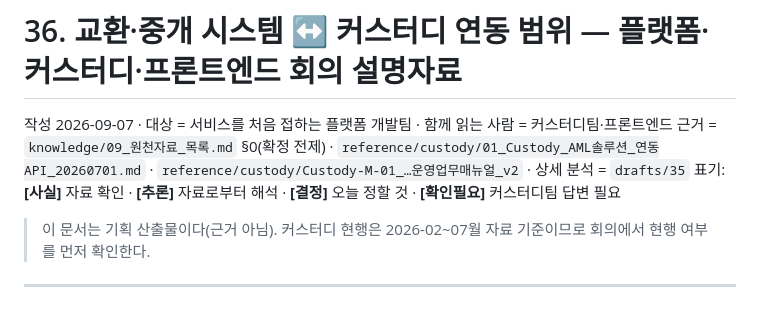
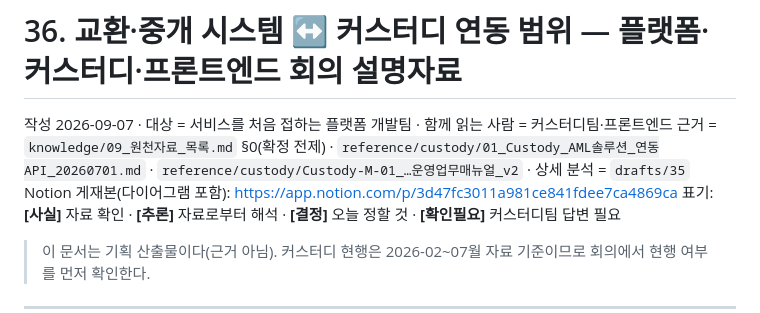
Before and after one commit to dsrvlabs/dsrv-desk, a Markdown page: drafts/36_플랫폼_커스터디_연동_범위_설명자료.md, the part around one of its changes. Drawn GitHub-style.

Commit message:
drafts/36 다이어그램 5개 추가·Notion 게재본 링크
Co-Authored-By: Claude Fable 5.1 <noreply@anthropic.com>

```diff
--- a/drafts/36_플랫폼_커스터디_연동_범위_설명자료.md
+++ b/drafts/36_플랫폼_커스터디_연동_범위_설명자료.md
@@ -2,6 +2,7 @@
 
 작성 2026-09-07 · 대상 = 서비스를 처음 접하는 플랫폼 개발팀 · 함께 읽는 사람 = 커스터디팀·프론트엔드
 근거 = `knowledge/09_원천자료_목록.md` §0(확정 전제) · `reference/custody/01_Custody_AML솔루션_연동API_20260701.md` · `reference/custody/Custody-M-01_…운영업무매뉴얼_v2` · 상세 분석 = `drafts/35`
+Notion 게재본(다이어그램 포함): https://app.notion.com/p/3d47fc3011a981ce841fdee7ca4869ca
 표기: **[사실]** 자료 확인 · **[추론]** 자료로부터 해석 · **[결정]** 오늘 정할 것 · **[확인필요]** 커스터디팀 답변 필요
 
 > 이 문서는 기획 산출물이다(근거 아님). 커스터디 현행은 2026-02~07월 자료 기준이므로 회의에서 현행 여부를 먼저 확인한다.
```
Also changed, not shown: other parts of drafts/36_플랫폼_커스터디_연동_범위_설명자료.md (+81 -1 lines).
